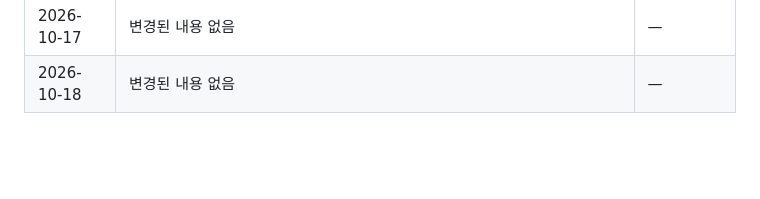
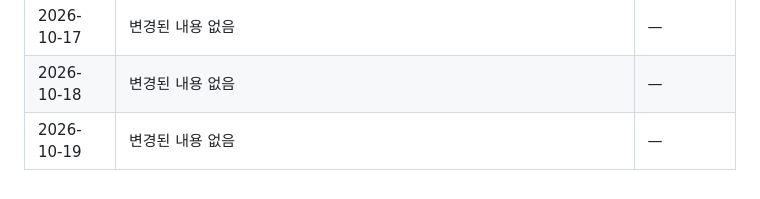
Before and after one commit to shinheegon/law-tattoo-monitor, a Markdown page: 반영구_문신_법령_모니터링_마스터.md, the part around one of its changes. Rendered like a GitHub page; blank space fills up the shorter version.

```diff
--- a/반영구_문신_법령_모니터링_마스터.md
+++ b/반영구_문신_법령_모니터링_마스터.md
@@ -435,3 +435,4 @@
 | 2026-10-16 | 변경된 내용 없음 | — |
 | 2026-10-17 | 변경된 내용 없음 | — |
 | 2026-10-18 | 변경된 내용 없음 | — |
+| 2026-10-19 | 변경된 내용 없음 | — |
```
Also changed, not shown: other parts of 반영구_문신_법령_모니터링_마스터.md (+1 -1 lines).
